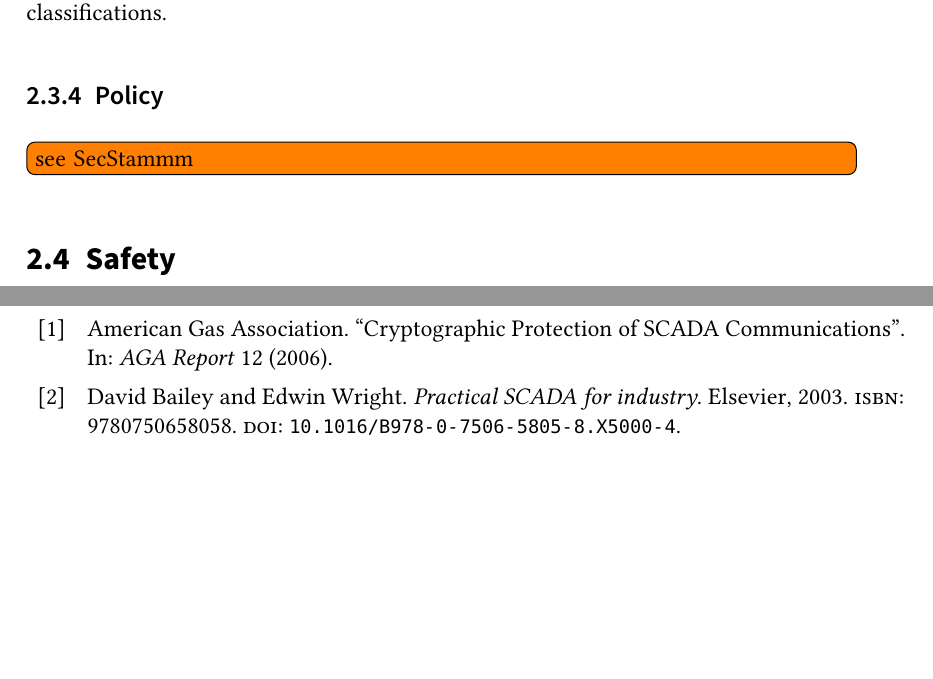
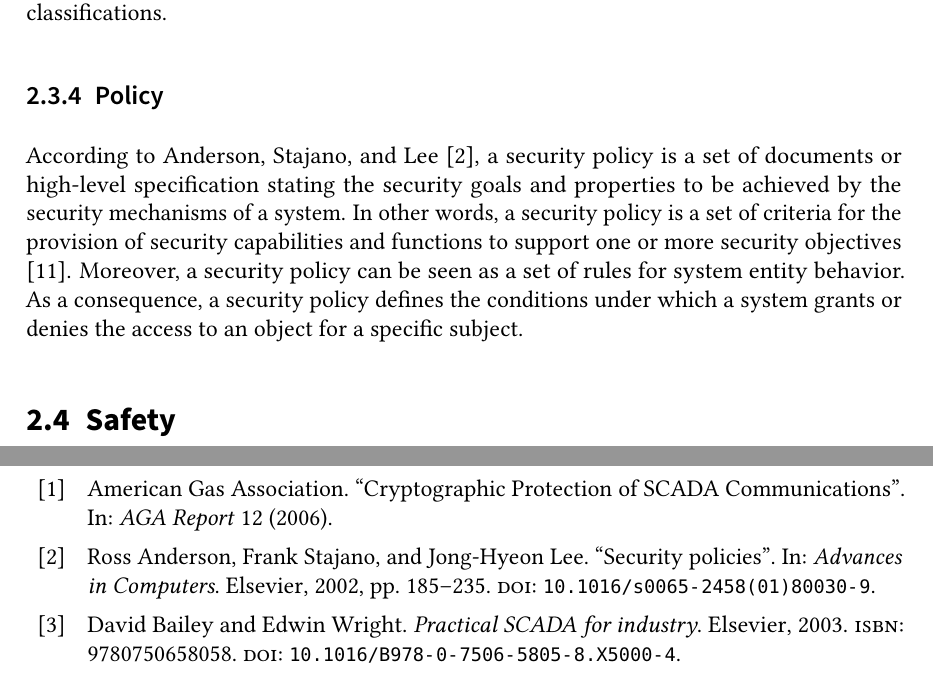
Before and after one commit to gstuer/thesis-master, a LaTeX thesis (proposal/thesis.tex, which reads proposal/sections/fundamentals.tex): two parts of pages 17 and 23 of 23, joined at a grey line, cut so that both start at the same text, the shorter picture padded with empty space. Compiled offline with pdfLaTeX.

Commit message:
Add security policy fundamentals

```diff
--- a/proposal/sections/fundamentals.tex
+++ b/proposal/sections/fundamentals.tex
@@ -216,8 +216,10 @@ In other words, each object and subject within the system is labeled according t
 The security labels of a subject are referred to as clearances, whereas the security labels of an object are referred to as classifications.
 
 \subsection{Policy}
-
-\todo{see SecStammm}
+According to \citeauthor{Anderson2002} \cite{Anderson2002}, a security policy is a set of documents or high-level specification stating the security goals and properties to be achieved by the security mechanisms of a system.
+In other words, a security policy is a set of criteria for the provision of security capabilities and functions to support one or more security objectives \cite{JTF2020}.
+Moreover, a security policy can be seen as a set of rules for system entity behavior.
+As a consequence, a security policy defines the conditions under which a system grants or denies the access to an object for a specific subject.
 
 \section{Safety}
 \label{sec:safety}
```
